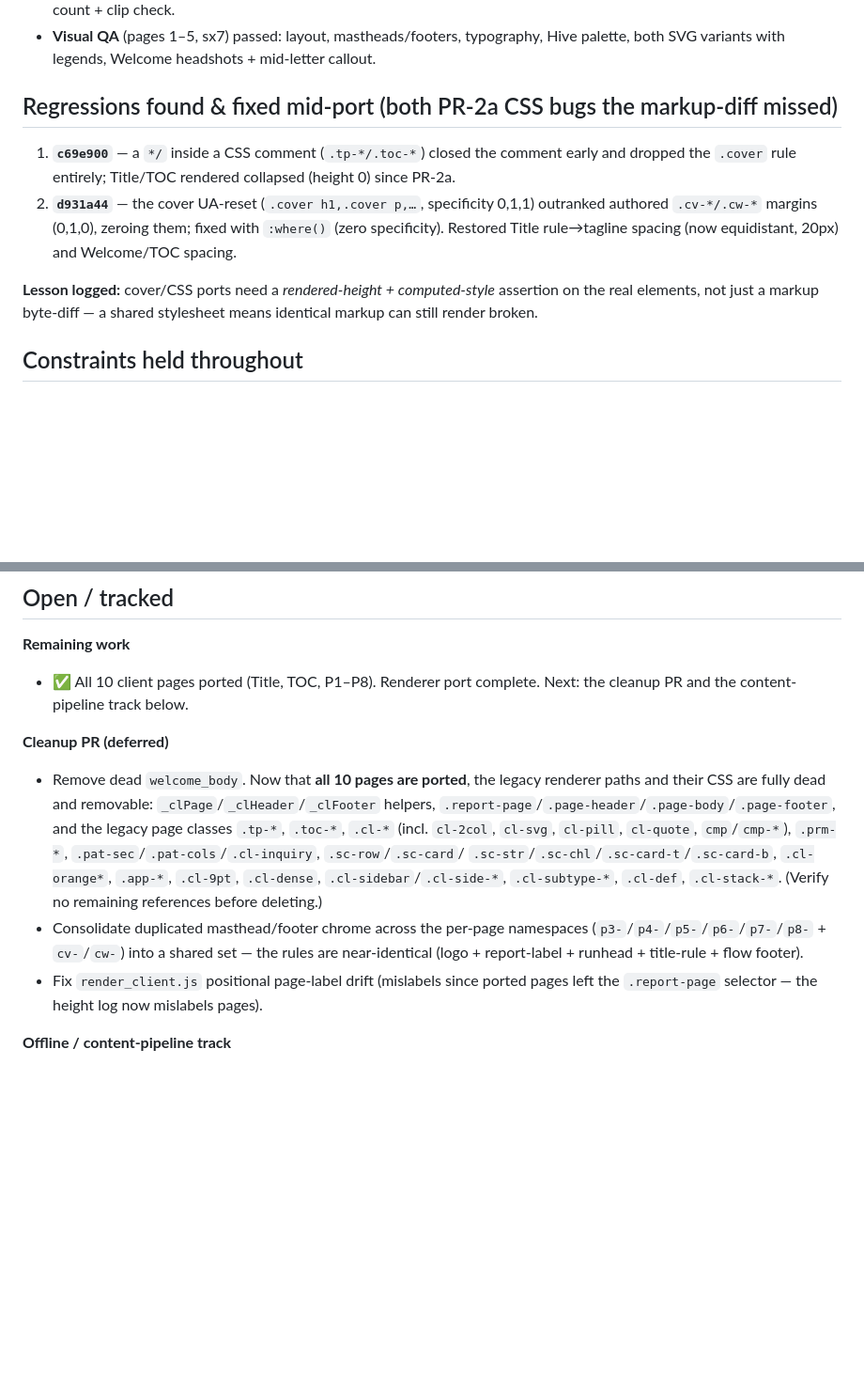
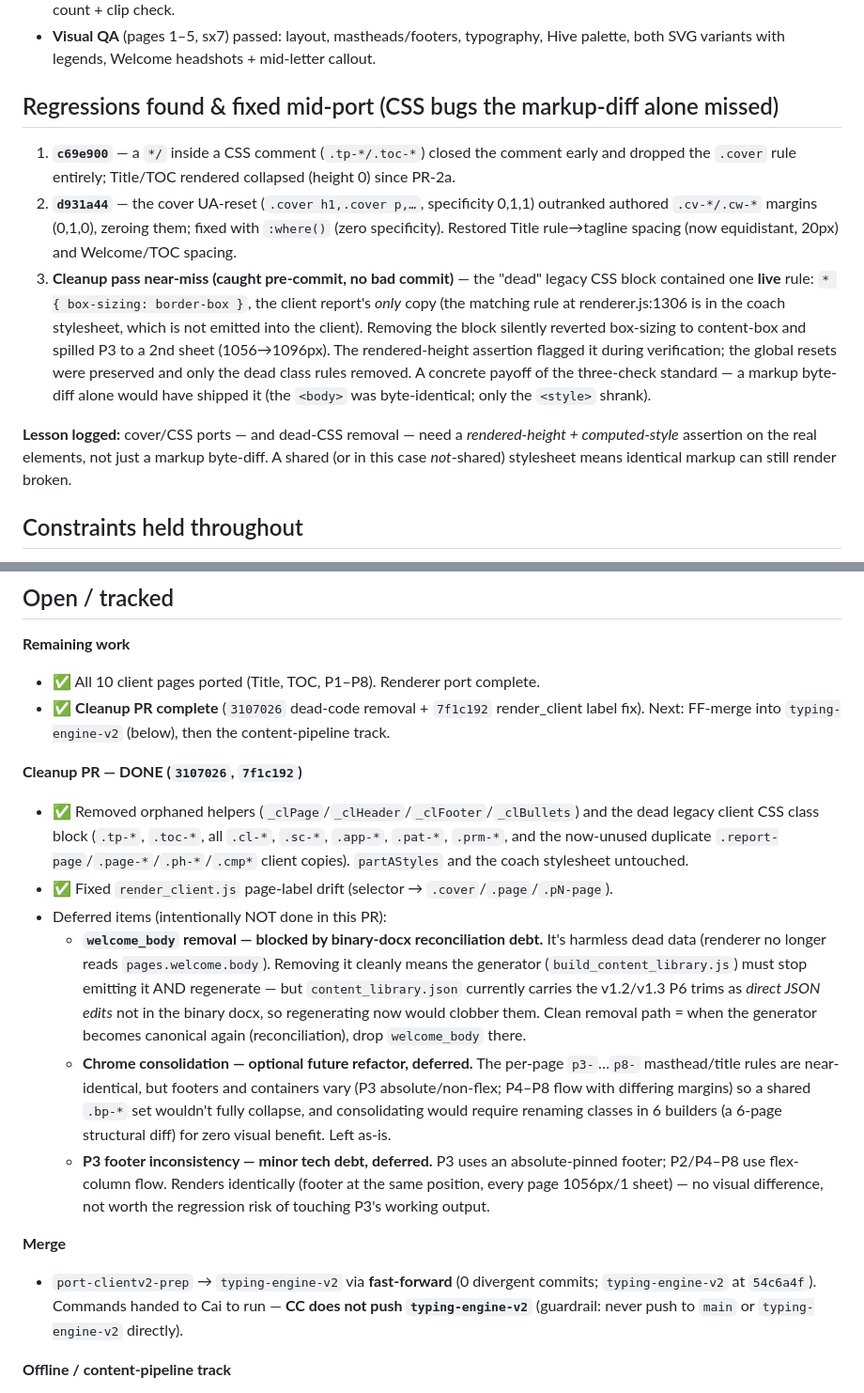
Before and after one commit to cdelumpa/hive-typing-engine, a Markdown page: docs/CLIENT_REPORT_V2_PORT_STATUS.md, 2 parts joined by grey strips. Shown at 94% size. Rendered like a GitHub page; blank space fills up the shorter version.

Commit message:
docs: cleanup PR complete + deferred items + box-sizing lesson + merge note
- Mark cleanup PR done (3107026 dead-code removal, 7f1c192 render_client fix);
  commit stack + milestone updated.
- Log deferred items: welcome_body removal (blocked by binary-docx reconciliation
  debt), chrome consolidation (optional future refactor), P3 footer (minor tech
  debt — renders identically, not worth regression risk).
- Record the box-sizing near-miss as regression #3: the legacy block held one live
  rule (* box-sizing — the client's only copy); the rendered-height assertion caught
  the P3 spill pre-commit. Concrete payoff of the three-check standard.
- Merge note: port-clientv2-prep -> typing-engine-v2 via FF; commands handed to Cai,
  typing-engine-v2 not pushed by CC (guardrail).

Co-Authored-By: Claude Opus 4.8 <noreply@anthropic.com>

```diff
--- a/docs/CLIENT_REPORT_V2_PORT_STATUS.md
+++ b/docs/CLIENT_REPORT_V2_PORT_STATUS.md
@@ -52,7 +55,7 @@ c69e900  fix: repair .cover CSS comment that dropped the .cover rule (PR-2a regr
 - **Visual QA** (pages 1–5, sx7) passed: layout, mastheads/footers, typography, Hive
   palette, both SVG variants with legends, Welcome headshots + mid-letter callout.
 
-## Regressions found & fixed mid-port (both PR-2a CSS bugs the markup-diff missed)
+## Regressions found & fixed mid-port (CSS bugs the markup-diff alone missed)
 1. **`c69e900`** — a `*/` inside a CSS comment (`.tp-*/.toc-*`) closed the comment early
    and dropped the `.cover` rule entirely; Title/TOC rendered collapsed (height 0) since
    PR-2a.
@@ -60,10 +63,18 @@ c69e900  fix: repair .cover CSS comment that dropped the .cover rule (PR-2a regr
    outranked authored `.cv-*/.cw-*` margins (0,1,0), zeroing them; fixed with `:where()`
    (zero specificity). Restored Title rule→tagline spacing (now equidistant, 20px) and
    Welcome/TOC spacing.
+3. **Cleanup pass near-miss (caught pre-commit, no bad commit)** — the "dead" legacy CSS
+   block contained one **live** rule: `* { box-sizing: border-box }`, the client report's
+   *only* copy (the matching rule at renderer.js:1306 is in the coach stylesheet, which is
+   not emitted into the client). Removing the block silently reverted box-sizing to
+   content-box and spilled P3 to a 2nd sheet (1056→1096px). The rendered-height assertion
+   flagged it during verification; the global resets were preserved and only the dead
+   class rules removed. A concrete payoff of the three-check standard — a markup byte-diff
+   alone would have shipped it (the `<body>` was byte-identical; only the `<style>` shrank).
 
-**Lesson logged:** cover/CSS ports need a *rendered-height + computed-style* assertion on
-the real elements, not just a markup byte-diff — a shared stylesheet means identical
-markup can still render broken.
+**Lesson logged:** cover/CSS ports — and dead-CSS removal — need a *rendered-height +
+computed-style* assertion on the real elements, not just a markup byte-diff. A shared (or
+in this case *not*-shared) stylesheet means identical markup can still render broken.
 
 ## Constraints held throughout
 - Prep layer frozen during renderer PRs (`report_prep.js`, `content_library.json`,
@@ -130,23 +141,37 @@ split 2+1 across a wide measure).*
 
 ## Open / tracked
 **Remaining work**
-- ✅ All 10 client pages ported (Title, TOC, P1–P8). Renderer port complete. Next: the
-  cleanup PR and the content-pipeline track below.
+- ✅ All 10 client pages ported (Title, TOC, P1–P8). Renderer port complete.
+- ✅ **Cleanup PR complete** (`3107026` dead-code removal + `7f1c192` render_client label
+  fix). Next: FF-merge into `typing-engine-v2` (below), then the content-pipeline track.
 
-**Cleanup PR (deferred)**
-- Remove dead `welcome_body`. Now that **all 10 pages are ported**, the legacy renderer
-  paths and their CSS are fully dead and removable: `_clPage`/`_clHeader`/`_clFooter`
-  helpers, `.report-page`/`.page-header`/`.page-body`/`.page-footer`, and the legacy
-  page classes `.tp-*`, `.toc-*`, `.cl-*` (incl. `cl-2col`, `cl-svg`, `cl-pill`, `cl-quote`,
-  `cmp`/`cmp-*`), `.prm-*`, `.pat-sec`/`.pat-cols`/`.cl-inquiry`, `.sc-row`/`.sc-card`/
-  `.sc-str`/`.sc-chl`/`.sc-card-t`/`.sc-card-b`, `.cl-orange*`, `.app-*`, `.cl-9pt`,
-  `.cl-dense`, `.cl-sidebar`/`.cl-side-*`, `.cl-subtype-*`, `.cl-def`, `.cl-stack-*`.
-  (Verify no remaining references before deleting.)
-- Consolidate duplicated masthead/footer chrome across the per-page namespaces
-  (`p3-`/`p4-`/`p5-`/`p6-`/`p7-`/`p8-` + `cv-`/`cw-`) into a shared set — the rules are
-  near-identical (logo + report-label + runhead + title-rule + flow footer).
-- Fix `render_client.js` positional page-label drift (mislabels since ported pages left
-  the `.report-page` selector — the height log now mislabels pages).
+**Cleanup PR — DONE (`3107026`, `7f1c192`)**
+- ✅ Removed orphaned helpers (`_clPage`/`_clHeader`/`_clFooter`/`_clBullets`) and the dead
+  legacy client CSS class block (`.tp-*`, `.toc-*`, all `.cl-*`, `.sc-*`, `.app-*`, `.pat-*`,
+  `.prm-*`, and the now-unused duplicate `.report-page`/`.page-*`/`.ph-*`/`.cmp*` client
+  copies). `partAStyles` and the coach stylesheet untouched.
+- ✅ Fixed `render_client.js` page-label drift (selector → `.cover`/`.page`/`.pN-page`).
+- Deferred items (intentionally NOT done in this PR):
+  - **`welcome_body` removal — blocked by binary-docx reconciliation debt.** It's harmless
+    dead data (renderer no longer reads `pages.welcome.body`). Removing it cleanly means the
+    generator (`build_content_library.js`) must stop emitting it AND regenerate — but
+    `content_library.json` currently carries the v1.2/v1.3 P6 trims as *direct JSON edits*
+    not in the binary docx, so regenerating now would clobber them. Clean removal path = when
+    the generator becomes canonical again (reconciliation), drop `welcome_body` there.
+  - **Chrome consolidation — optional future refactor, deferred.** The per-page
+    `p3-`…`p8-` masthead/title rules are near-identical, but footers and containers vary
+    (P3 absolute/non-flex; P4–P8 flow with differing margins) so a shared `.bp-*` set
+    wouldn't fully collapse, and consolidating would require renaming classes in 6 builders
+    (a 6-page structural diff) for zero visual benefit. Left as-is.
+  - **P3 footer inconsistency — minor tech debt, deferred.** P3 uses an absolute-pinned
+    footer; P2/P4–P8 use flex-column flow. Renders identically (footer at the same position,
+    every page 1056px/1 sheet) — no visual difference, not worth the regression risk of
+    touching P3's working output.
+
+**Merge**
+- `port-clientv2-prep` → `typing-engine-v2` via **fast-forward** (0 divergent commits;
+  `typing-engine-v2` at `54c6a4f`). Commands handed to Cai to run — **CC does not push
+  `typing-engine-v2`** (guardrail: never push to `main` or `typing-engine-v2` directly).
 
 **Offline / content-pipeline track**
 - Replace the interim `INTERIM_WELCOME` constant in `build_content_library.js` with a
```
Also changed, not shown: other parts of docs/CLIENT_REPORT_V2_PORT_STATUS.md (+6 -3 lines).
